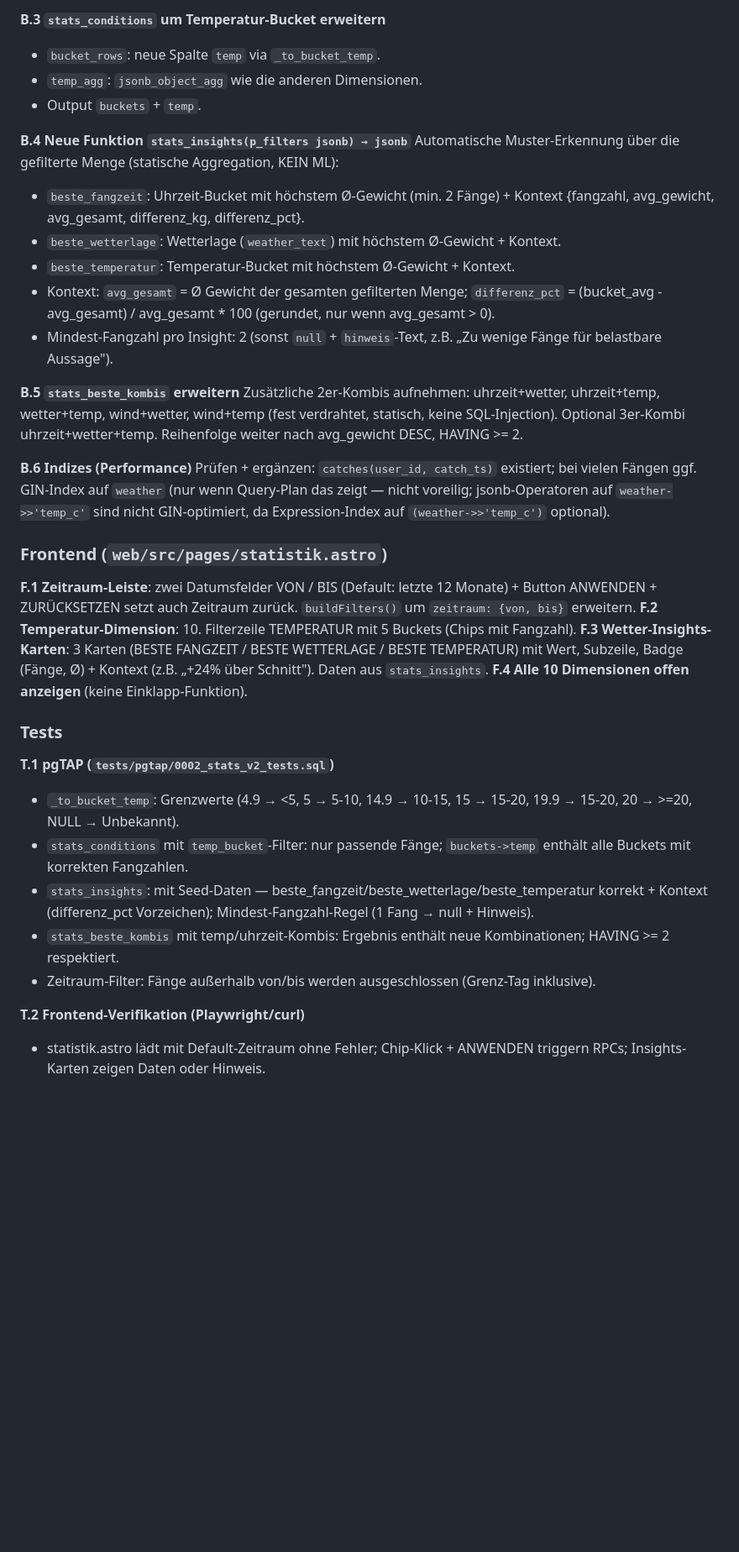
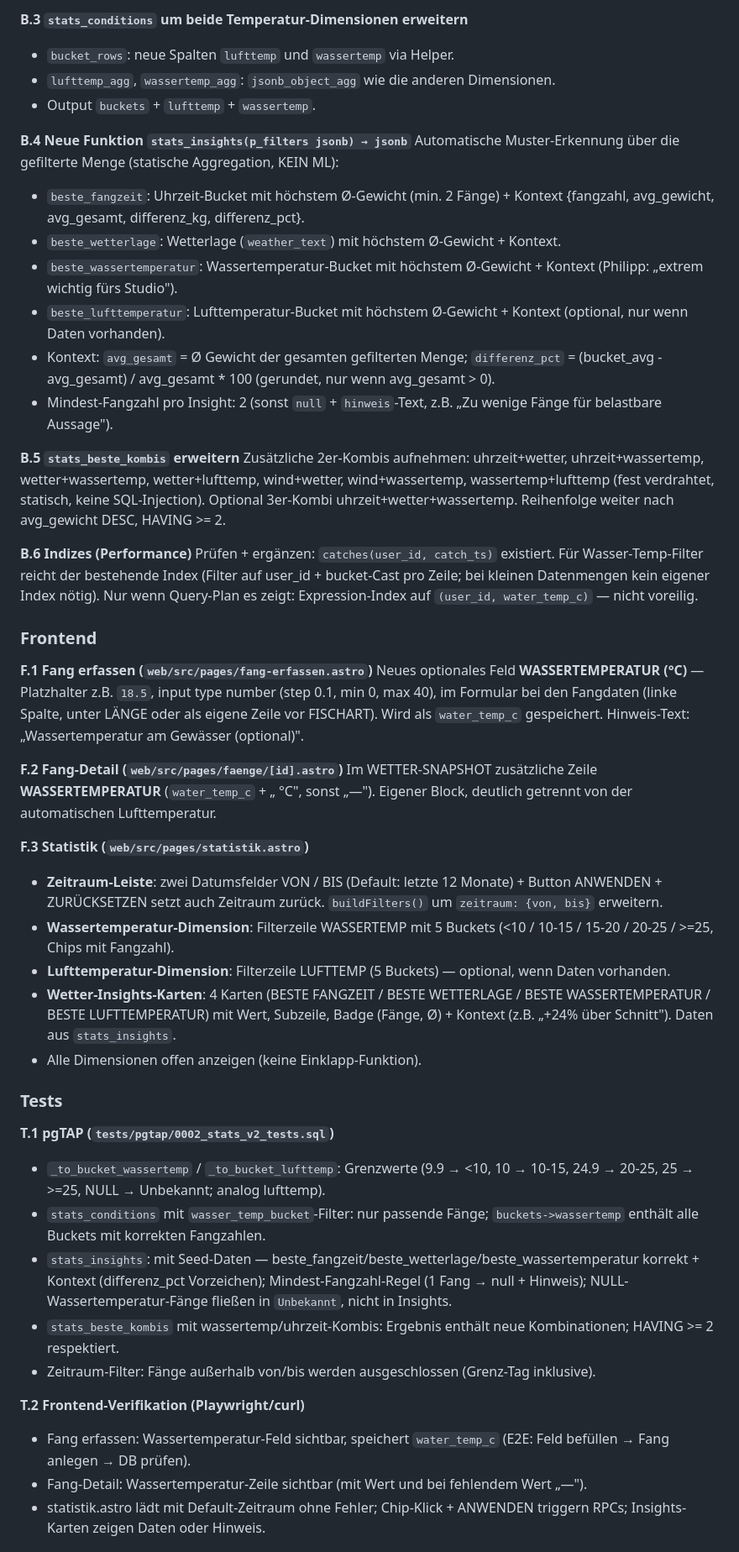
Before and after one commit to delkim2003/carp24-fangbuch, a Markdown page: docs/PLAN_STATISTIK_V2.md, the part around one of its changes. Shown at 84% size. Rendered like a GitHub page; blank space fills up the shorter version.

Commit message:
Statistik v2: Plan v2 — Wassertemperatur (User-Eingabe) + Lufttemperatur (auto) als Dimensionen

```diff
--- a/docs/PLAN_STATISTIK_V2.md
+++ b/docs/PLAN_STATISTIK_V2.md
@@ -39,40 +48,51 @@ Buckets: `<5`, `5-10`, `10-15`, `15-20`, `>=20` (bzw. `>20`), NULL → `Unbekann
 
-**B.3 `stats_conditions` um Temperatur-Bucket erweitern**
-- `bucket_rows`: neue Spalte `temp` via `_to_bucket_temp`.
-- `temp_agg`: `jsonb_object_agg` wie die anderen Dimensionen.
-- Output `buckets` + `temp`.
+**B.3 `stats_conditions` um beide Temperatur-Dimensionen erweitern**
+- `bucket_rows`: neue Spalten `lufttemp` und `wassertemp` via Helper.
+- `lufttemp_agg`, `wassertemp_agg`: `jsonb_object_agg` wie die anderen Dimensionen.
+- Output `buckets` + `lufttemp` + `wassertemp`.
 
 **B.4 Neue Funktion `stats_insights(p_filters jsonb) → jsonb`**
 Automatische Muster-Erkennung über die gefilterte Menge (statische Aggregation, KEIN ML):
 - `beste_fangzeit`: Uhrzeit-Bucket mit höchstem Ø-Gewicht (min. 2 Fänge) + Kontext {fangzahl, avg_gewicht, avg_gesamt, differenz_kg, differenz_pct}.
 - `beste_wetterlage`: Wetterlage (`weather_text`) mit höchstem Ø-Gewicht + Kontext.
-- `beste_temperatur`: Temperatur-Bucket mit höchstem Ø-Gewicht + Kontext.
+- `beste_wassertemperatur`: Wassertemperatur-Bucket mit höchstem Ø-Gewicht + Kontext (Philipp: „extrem wichtig fürs Studio").
+- `beste_lufttemperatur`: Lufttemperatur-Bucket mit höchstem Ø-Gewicht + Kontext (optional, nur wenn Daten vorhanden).
 - Kontext: `avg_gesamt` = Ø Gewicht der gesamten gefilterten Menge; `differenz_pct` = (bucket_avg - avg_gesamt) / avg_gesamt * 100 (gerundet, nur wenn avg_gesamt > 0).
 - Mindest-Fangzahl pro Insight: 2 (sonst `null` + `hinweis`-Text, z.B. „Zu wenige Fänge für belastbare Aussage").
 
 **B.5 `stats_beste_kombis` erweitern**
-Zusätzliche 2er-Kombis aufnehmen: uhrzeit+wetter, uhrzeit+temp, wetter+temp, wind+wetter, wind+temp (fest verdrahtet, statisch, keine SQL-Injection). Optional 3er-Kombi uhrzeit+wetter+temp. Reihenfolge weiter nach avg_gewicht DESC, HAVING >= 2.
+Zusätzliche 2er-Kombis aufnehmen: uhrzeit+wetter, uhrzeit+wassertemp, wetter+wassertemp, wetter+lufttemp, wind+wetter, wind+wassertemp, wassertemp+lufttemp (fest verdrahtet, statisch, keine SQL-Injection). Optional 3er-Kombi uhrzeit+wetter+wassertemp. Reihenfolge weiter nach avg_gewicht DESC, HAVING >= 2.
 
 **B.6 Indizes (Performance)**
-Prüfen + ergänzen: `catches(user_id, catch_ts)` existiert; bei vielen Fängen ggf. GIN-Index auf `weather` (nur wenn Query-Plan das zeigt — nicht voreilig; jsonb-Operatoren auf `weather->>'temp_c'` sind nicht GIN-optimiert, da Expression-Index auf `(weather->>'temp_c')` optional).
+Prüfen + ergänzen: `catches(user_id, catch_ts)` existiert. Für Wasser-Temp-Filter reicht der bestehende Index (Filter auf user_id + bucket-Cast pro Zeile; bei kleinen Datenmengen kein eigener Index nötig). Nur wenn Query-Plan es zeigt: Expression-Index auf `(user_id, water_temp_c)` — nicht voreilig.
 
-### Frontend (`web/src/pages/statistik.astro`)
+### Frontend
 
-**F.1 Zeitraum-Leiste**: zwei Datumsfelder VON / BIS (Default: letzte 12 Monate) + Button ANWENDEN + ZURÜCKSETZEN setzt auch Zeitraum zurück. `buildFilters()` um `zeitraum: {von, bis}` erweitern.
-**F.2 Temperatur-Dimension**: 10. Filterzeile TEMPERATUR mit 5 Buckets (Chips mit Fangzahl).
-**F.3 Wetter-Insights-Karten**: 3 Karten (BESTE FANGZEIT / BESTE WETTERLAGE / BESTE TEMPERATUR) mit Wert, Subzeile, Badge (Fänge, Ø) + Kontext (z.B. „+24% über Schnitt"). Daten aus `stats_insights`.
-**F.4 Alle 10 Dimensionen offen anzeigen** (keine Einklapp-Funktion).
+**F.1 Fang erfassen (`web/src/pages/fang-erfassen.astro`)**
+Neues optionales Feld **WASSERTEMPERATUR (°C)** — Platzhalter z.B. `18.5`, input type number (step 0.1, min 0, max 40), im Formular bei den Fangdaten (linke Spalte, unter LÄNGE oder als eigene Zeile vor FISCHART). Wird als `water_temp_c` gespeichert. Hinweis-Text: „Wassertemperatur am Gewässer (optional)".
+
+**F.2 Fang-Detail (`web/src/pages/faenge/[id].astro`)**
+Im WETTER-SNAPSHOT zusätzliche Zeile **WASSERTEMPERATUR** (`water_temp_c` + „ °C", sonst „—"). Eigener Block, deutlich getrennt von der automatischen Lufttemperatur.
+
+**F.3 Statistik (`web/src/pages/statistik.astro`)**
+- **Zeitraum-Leiste**: zwei Datumsfelder VON / BIS (Default: letzte 12 Monate) + Button ANWENDEN + ZURÜCKSETZEN setzt auch Zeitraum zurück. `buildFilters()` um `zeitraum: {von, bis}` erweitern.
+- **Wassertemperatur-Dimension**: Filterzeile WASSERTEMP mit 5 Buckets (<10 / 10-15 / 15-20 / 20-25 / >=25, Chips mit Fangzahl).
+- **Lufttemperatur-Dimension**: Filterzeile LUFTTEMP (5 Buckets) — optional, wenn Daten vorhanden.
+- **Wetter-Insights-Karten**: 4 Karten (BESTE FANGZEIT / BESTE WETTERLAGE / BESTE WASSERTEMPERATUR / BESTE LUFTTEMPERATUR) mit Wert, Subzeile, Badge (Fänge, Ø) + Kontext (z.B. „+24% über Schnitt"). Daten aus `stats_insights`.
+- Alle Dimensionen offen anzeigen (keine Einklapp-Funktion).
 
 ### Tests
 
 **T.1 pgTAP (`tests/pgtap/0002_stats_v2_tests.sql`)**
-- `_to_bucket_temp`: Grenzwerte (4.9 → <5, 5 → 5-10, 14.9 → 10-15, 15 → 15-20, 19.9 → 15-20, 20 → >=20, NULL → Unbekannt).
-- `stats_conditions` mit `temp_bucket`-Filter: nur passende Fänge; `buckets->temp` enthält alle Buckets mit korrekten Fangzahlen.
-- `stats_insights`: mit Seed-Daten — beste_fangzeit/beste_wetterlage/beste_temperatur korrekt + Kontext (differenz_pct Vorzeichen); Mindest-Fangzahl-Regel (1 Fang → null + Hinweis).
-- `stats_beste_kombis` mit temp/uhrzeit-Kombis: Ergebnis enthält neue Kombinationen; HAVING >= 2 respektiert.
+- `_to_bucket_wassertemp` / `_to_bucket_lufttemp`: Grenzwerte (9.9 → <10, 10 → 10-15, 24.9 → 20-25, 25 → >=25, NULL → Unbekannt; analog lufttemp).
+- `stats_conditions` mit `wasser_temp_bucket`-Filter: nur passende Fänge; `buckets->wassertemp` enthält alle Buckets mit korrekten Fangzahlen.
+- `stats_insights`: mit Seed-Daten — beste_fangzeit/beste_wetterlage/beste_wassertemperatur korrekt + Kontext (differenz_pct Vorzeichen); Mindest-Fangzahl-Regel (1 Fang → null + Hinweis); NULL-Wassertemperatur-Fänge fließen in `Unbekannt`, nicht in Insights.
+- `stats_beste_kombis` mit wassertemp/uhrzeit-Kombis: Ergebnis enthält neue Kombinationen; HAVING >= 2 respektiert.
 - Zeitraum-Filter: Fänge außerhalb von/bis werden ausgeschlossen (Grenz-Tag inklusive).
 
 **T.2 Frontend-Verifikation (Playwright/curl)**
+- Fang erfassen: Wassertemperatur-Feld sichtbar, speichert `water_temp_c` (E2E: Feld befüllen → Fang anlegen → DB prüfen).
+- Fang-Detail: Wassertemperatur-Zeile sichtbar (mit Wert und bei fehlendem Wert „—").
 - statistik.astro lädt mit Default-Zeitraum ohne Fehler; Chip-Klick + ANWENDEN triggern RPCs; Insights-Karten zeigen Daten oder Hinweis.
 
 ## 4. Offene Design-Entscheidungen (für Audit)
```
Also changed, not shown: other parts of docs/PLAN_STATISTIK_V2.md (+35 -24 lines).
